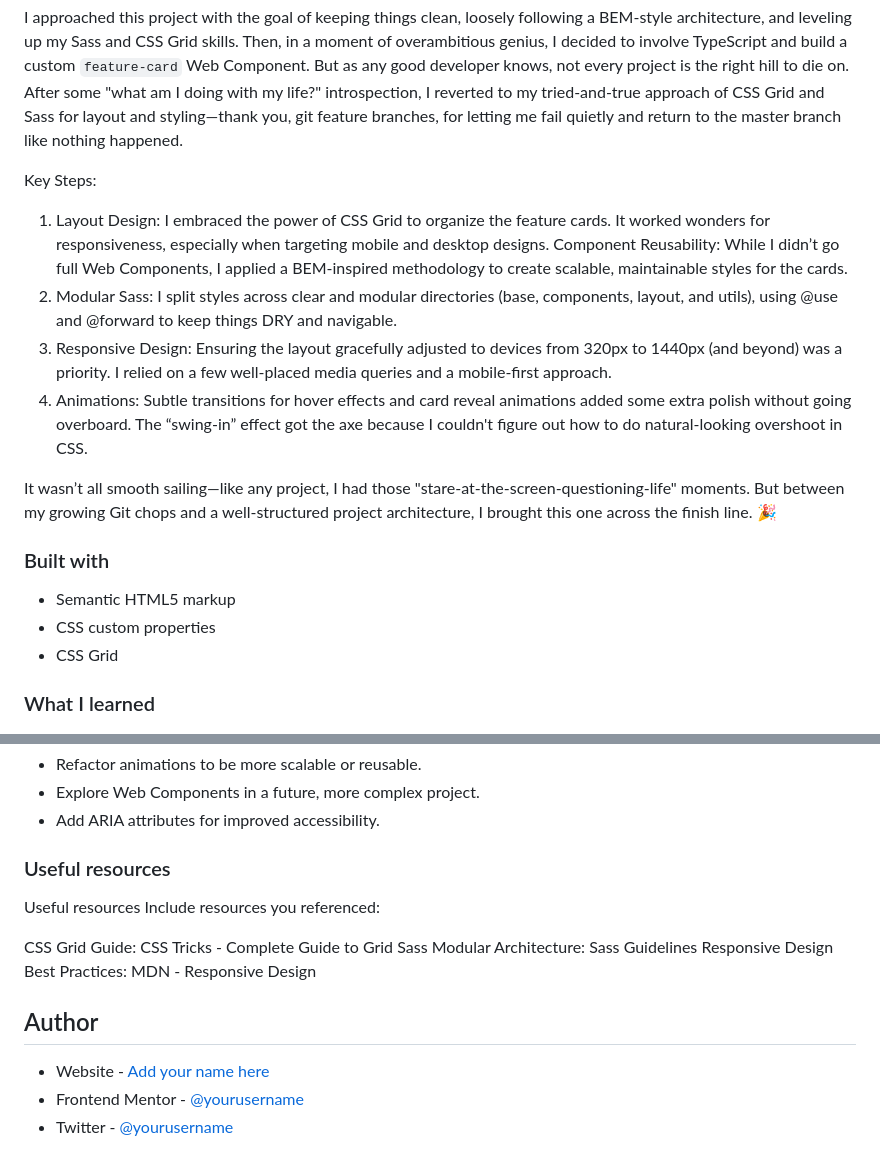
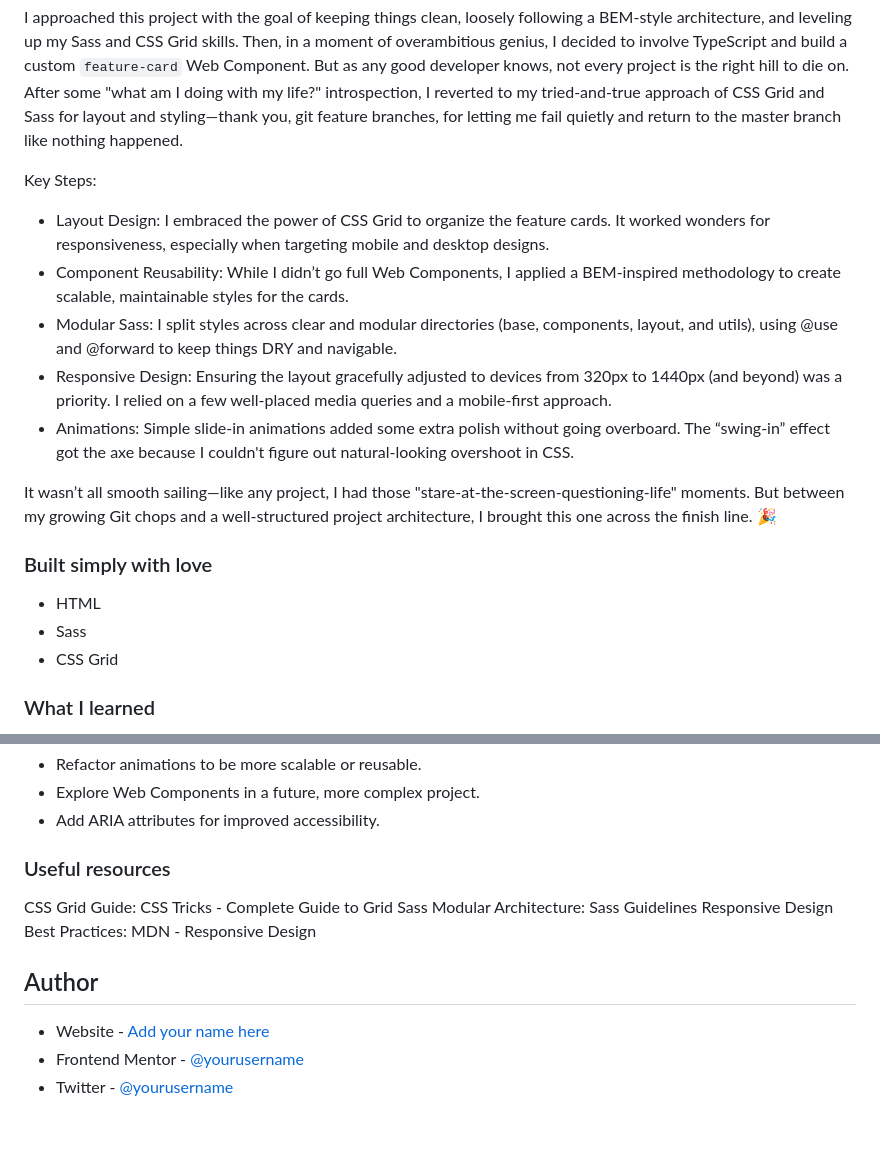
Before and after one commit to j-sherrick/four-card-feature, a Markdown page: README.md, 2 parts joined by grey strips. GitHub-like rendering; blank space fills up the shorter version.

```diff
--- a/README.md
+++ b/README.md
@@ -39,18 +41,18 @@ I approached this project with the goal of keeping things clean, loosely followi
 
 Key Steps:
 
-1. Layout Design: I embraced the power of CSS Grid to organize the feature cards. It worked wonders for responsiveness, especially when targeting mobile and desktop designs.
-Component Reusability: While I didn’t go full Web Components, I applied a BEM-inspired methodology to create scalable, maintainable styles for the cards.
-2. Modular Sass: I split styles across clear and modular directories (base, components, layout, and utils), using @use and @forward to keep things DRY and navigable.
-3. Responsive Design: Ensuring the layout gracefully adjusted to devices from 320px to 1440px (and beyond) was a priority. I relied on a few well-placed media queries and a mobile-first approach.
-4. Animations: Subtle transitions for hover effects and card reveal animations added some extra polish without going overboard. The “swing-in” effect got the axe because I couldn't figure out how to do natural-looking overshoot in CSS.
+- Layout Design: I embraced the power of CSS Grid to organize the feature cards. It worked wonders for responsiveness, especially when targeting mobile and desktop designs.
+- Component Reusability: While I didn’t go full Web Components, I applied a BEM-inspired methodology to create scalable, maintainable styles for the cards.
+- Modular Sass: I split styles across clear and modular directories (base, components, layout, and utils), using @use and @forward to keep things DRY and navigable.
+- Responsive Design: Ensuring the layout gracefully adjusted to devices from 320px to 1440px (and beyond) was a priority. I relied on a few well-placed media queries and a mobile-first approach.
+- Animations: Simple slide-in animations added some extra polish without going overboard. The “swing-in” effect got the axe because I couldn't figure out natural-looking overshoot in CSS.
 
 It wasn’t all smooth sailing—like any project, I had those "stare-at-the-screen-questioning-life" moments. But between my growing Git chops and a well-structured project architecture, I brought this one across the finish line. 🎉
 
-### Built with
+### Built simply with love
 
-- Semantic HTML5 markup
-- CSS custom properties
+- HTML
+- Sass
 - CSS Grid
 
 ### What I learned
@@ -72,9 +74,6 @@ This project was a great opportunity to refine my skills in modular Sass, respon
 
 ### Useful resources
 
-Useful resources
-Include resources you referenced:
-
 CSS Grid Guide: CSS Tricks - Complete Guide to Grid
 Sass Modular Architecture: Sass Guidelines
 Responsive Design Best Practices: MDN - Responsive Design
```
Also changed, not shown: other parts of README.md (+6 -4 lines).
